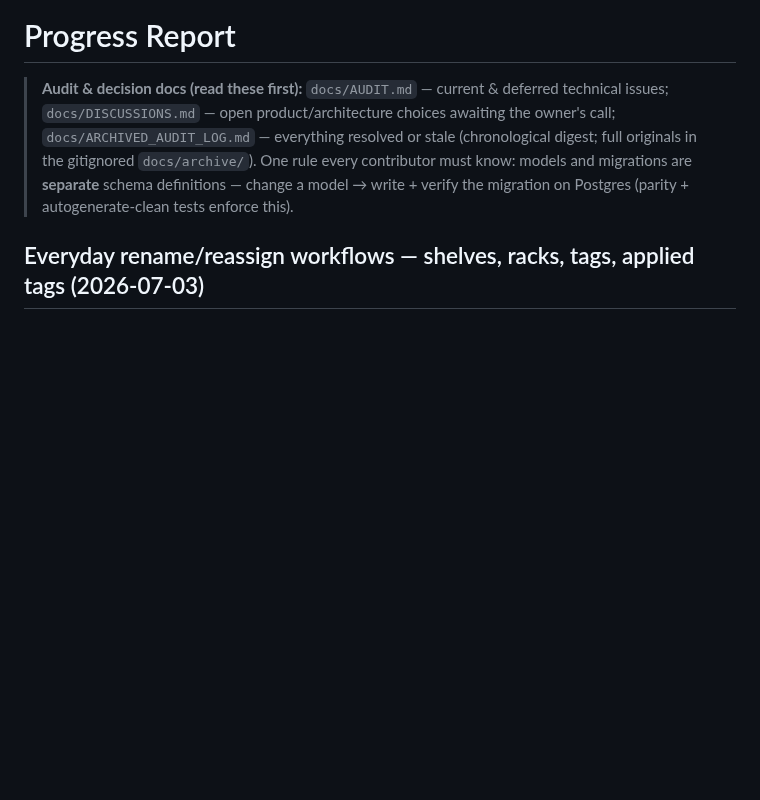
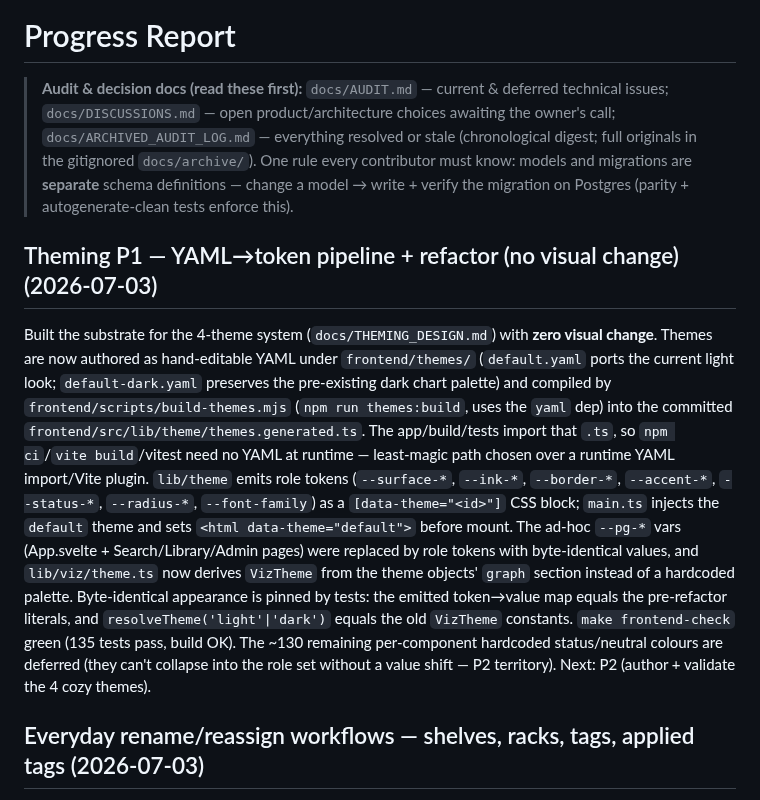
Before and after one commit to radoskov/paracord, a Markdown page: PROGRESS.md, the part around the change. Drawn GitHub-style; blank space fills up the shorter version.

Commit message:
docs: record Theming P1 progress and handoff

```diff
--- a/PROGRESS.md
+++ b/PROGRESS.md
@@ -6,6 +6,25 @@
 > originals in the gitignored `docs/archive/`). One rule every contributor must know: models and
 > migrations are **separate** schema definitions — change a model → write + verify the migration
 > on Postgres (parity + autogenerate-clean tests enforce this).
+
+## Theming P1 — YAML→token pipeline + refactor (no visual change) (2026-07-03)
+
+Built the substrate for the 4-theme system (`docs/THEMING_DESIGN.md`) with **zero visual change**.
+Themes are now authored as hand-editable YAML under `frontend/themes/` (`default.yaml` ports the
+current light look; `default-dark.yaml` preserves the pre-existing dark chart palette) and compiled
+by `frontend/scripts/build-themes.mjs` (`npm run themes:build`, uses the `yaml` dep) into the
+committed `frontend/src/lib/theme/themes.generated.ts`. The app/build/tests import that `.ts`, so
+`npm ci`/`vite build`/vitest need no YAML at runtime — least-magic path chosen over a runtime YAML
+import/Vite plugin. `lib/theme` emits role tokens (`--surface-*`, `--ink-*`, `--border-*`,
+`--accent-*`, `--status-*`, `--radius-*`, `--font-family`) as a `[data-theme="<id>"]` CSS block;
+`main.ts` injects the `default` theme and sets `<html data-theme="default">` before mount. The
+ad-hoc `--pg-*` vars (App.svelte + Search/Library/Admin pages) were replaced by role tokens with
+byte-identical values, and `lib/viz/theme.ts` now derives `VizTheme` from the theme objects' `graph`
+section instead of a hardcoded palette. Byte-identical appearance is pinned by tests: the emitted
+token→value map equals the pre-refactor literals, and `resolveTheme('light'|'dark')` equals the old
+`VizTheme` constants. `make frontend-check` green (135 tests pass, build OK). The ~130 remaining
+per-component hardcoded status/neutral colours are deferred (they can't collapse into the role set
+without a value shift — P2 territory). Next: P2 (author + validate the 4 cozy themes).
 
 ## Everyday rename/reassign workflows — shelves, racks, tags, applied tags (2026-07-03)
 
```
Also changed, not shown: docs/agent_handoffs/2026-07-03-theming-p1-token-pipeline.md (added, +74 -0 lines).
